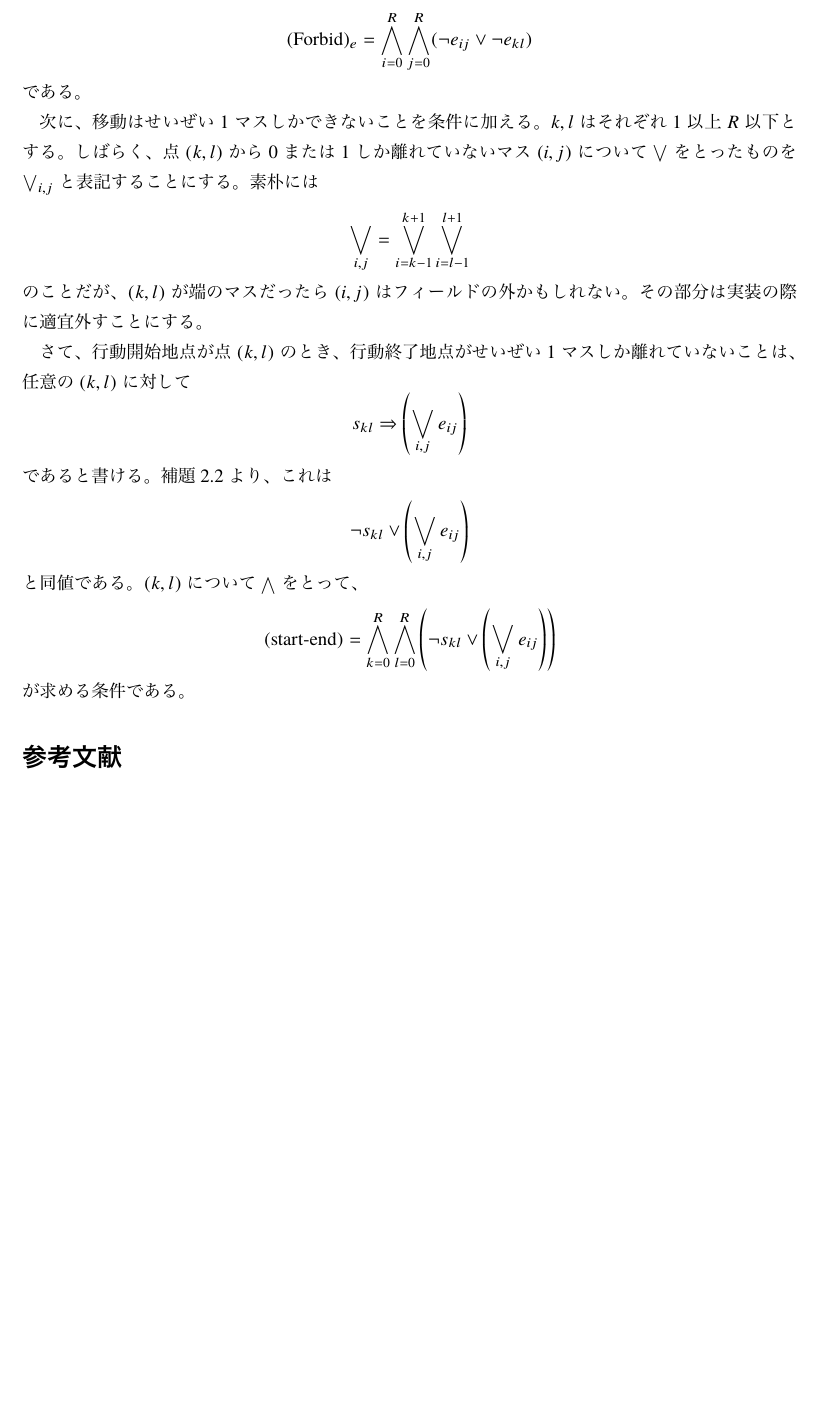
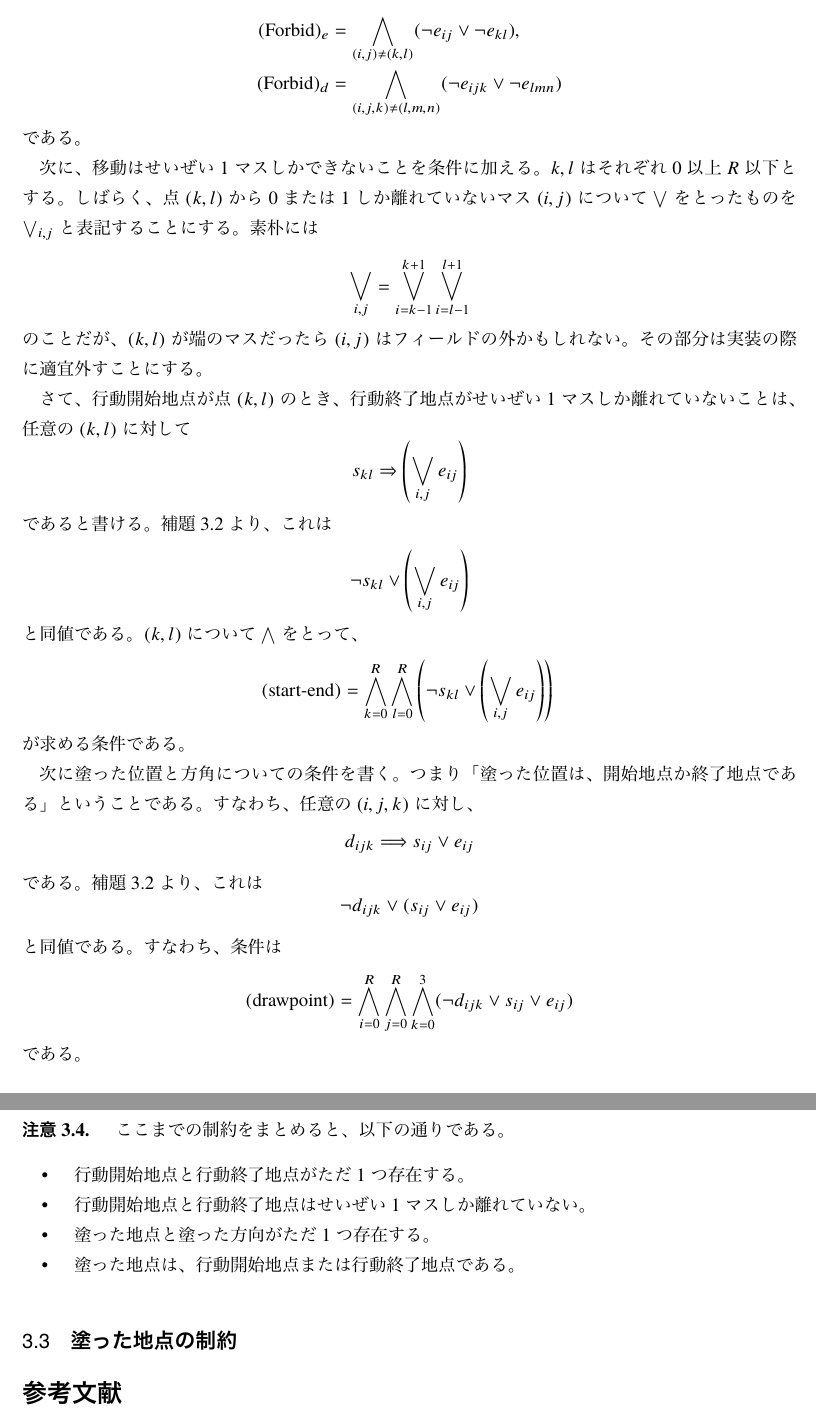
Before and after one commit to kazunetakahashi-thesis/SAT-solver-AI-project, a LaTeX document (main.tex, which reads koudou.tex): part of page 2 of 2 before the commit and two parts of pages 4 and 5 of 5 after it, the two joined at a grey line, cut so that both start at the same text, the shorter picture padded with empty space. The pictures show the PDF file main.pdf that the author committed with the source.

Commit message:
add defs / add constraints of drawpoint

```diff
--- a/koudou.tex
+++ b/koudou.tex
@@ -38,3 +45,6 @@ $R = 14$とする。二重否定則を採用する。
  \]
 \end{proof}
 
+\subsection{行動した「地点」に関する入力}
+
+ここでは、行動開始地点、行動終了地点、塗った地点に関する
@@ -41,4 +56,3 @@ $R = 14$とする。二重否定則を採用する。
 \begin{nota}
- $0 \leq i, j \leq R$とする。
- $s_{ij}$を「$i$行$j$列が行動開始地点ならば真、そうでないならば偽」とする。
- $e_{ij}$を「$i$行$j$列が行動終了地点ならば真、そうでないならば偽」とする。
+ $0 \leq i, j \leq R$とする。$k = 0, 1, 2 ,3$とする。
+ \begin{enumerate}[1.]
@@ -45,2 +62,3 @@ $R = 14$とする。二重否定則を採用する。
+ \end{enumerate}
 \end{nota}
 
@@ -48,24 +67,36 @@ $R = 14$とする。二重否定則を採用する。
+\begin{align*}
+ (\text{Allow})_s &= \bigvee_{i = 0}^R \bigvee_{j = 0}^R s_{ij}, \\
+ (\text{Allow})_e &= \bigvee_{i = 0}^R \bigvee_{j = 0}^R e_{ij}, \\
+ (\text{Allow})_d &=
+ \bigvee_{i = 0}^R \bigvee_{j = 0}^R \bigvee_{j = 0}^3 d_{ijk}
+\end{align*}
+と表せる。
+
+次に、これも当然なことだが、$2$つ以上のマスが行動開始地点であってはならな
 い。このことは SAT Solver に明示的に入力される必要がある。
 つまり、全ての$(i, j) \neq (k, l)$に対し、
 $\lnot (s_{ij} \land s_{kl})$である。すなわち、
 \[
- (\text{Forbid})_s = \bigwedge_{i = 0}^R \bigwedge_{j = 0}^R \lnot
+ (\text{Forbid})_s =
+ \bigwedge_{(i, j) \neq (k, l)} \lnot
  (s_{ij} \land s_{kl})
 \]
 である。これを SAT の入力に合うように変形すると、
 \begin{align*}
- (\text{Forbid})_s &= \bigwedge_{i = 0}^R \bigwedge_{j = 0}^R (\lnot
+ (\text{Forbid})_s &= \bigwedge_{(i, j) \neq (k, l)} (\lnot
  s_{ij} \lor \lnot s_{kl})
 \end{align*}
-である。これは$e$も同様である。すなわち、
+である。これは$e, d$も同様である。すなわち、
 \begin{align*}
- (\text{Forbid})_e &= \bigwedge_{i = 0}^R \bigwedge_{j = 0}^R (\lnot
- e_{ij} \lor \lnot e_{kl})
+ (\text{Forbid})_e &= \bigwedge_{(i, j) \neq (k, l)} (\lnot
+ e_{ij} \lor \lnot e_{kl}), \\
+ (\text{Forbid})_d &= \bigwedge_{(i, j, k) \neq (l, m, n)} (\lnot
+ e_{ijk} \lor \lnot e_{lmn})
 \end{align*}
 である。
 
 次に、移動はせいぜい$1$マスしかできないことを条件に加える。
-$k, l$はそれぞれ$1$以上$R$以下とする。
+$k, l$はそれぞれ$0$以上$R$以下とする。
 しばらく、点$(k, l)$から
 $0$または$1$しか離れていないマス$(i, j)$について$\bigvee$をとった
 ものを$\bigvee_{i, j}$と表記することにする。素朴には
@@ -87,9 +118,40 @@ $0$または$1$しか離れていないマス$(i, j)$について$\bigvee$をと
 と同値である。$(k, l)$について$\bigwedge$をとって、
 \[
  (\text{start-end}) = \bigwedge_{k = 0}^R \bigwedge_{l = 0}^R
- \left(\lnot s_{kl} \lor \left( \bigvee_{i, j} e_{ij} \right) \right)
+ \left(\lnot s_{kl} \lor \left( \bigvee_{i, j} e_{ij} \right) \right)\
 \]
 が求める条件である。
+
+次に塗った位置と方角についての条件を書く。つまり「塗った位置は、開始地点
+か終了地点である」ということである。すなわち、任意の$(i, j, k)$に対し、
+\[
+ d_{ijk} \Longrightarrow s_{ij} \lor e_{ij}
+\]
+である。補題~\ref{cor:rightarrow}より、これは
+\[
+ \lnot d_{ijk} \lor (s_{ij} \lor e_{ij})
+\]
+と同値である。すなわち、条件は
+\[
+ (\text{drawpoint}) =
+ \bigwedge_{i = 0}^{R} \bigwedge_{j = 0}^R \bigwedge_{k = 0}^3
+ (\lnot d_{ijk} \lor s_{ij} \lor e_{ij})
+\]
+である。
+
+\begin{rem}
+ ここまでの制約をまとめると、以下の通りである。
+ \begin{itemize}
+  \item 行動開始地点と行動終了地点がただ$1$つ存在する。
+  \item 行動開始地点と行動終了地点はせいぜい$1$マスしか離れていない。
+  \item 塗った地点と塗った方向がただ$1$つ存在する。
+  \item 塗った地点は、行動開始地点または行動終了地点である。
+ \end{itemize}
+\end{rem}
+
+\subsection{塗った地点の制約}
+
+
 
 % Local Variables:
 % mode: yatex
```
Also changed, not shown: defn.tex (added, +79 -0 lines), main.tex (+1 -0 lines), main.pdf, koudou.tex (20 more changed lines), 1 other file.
